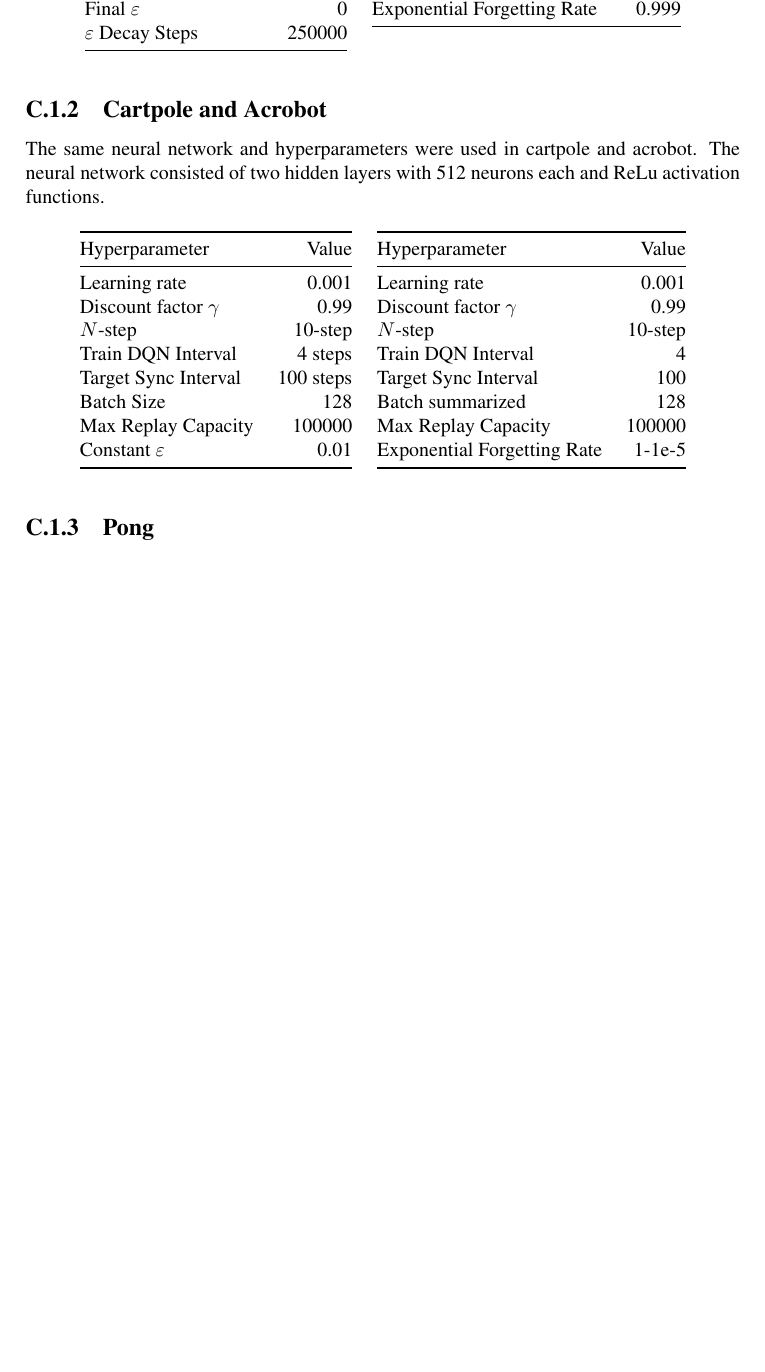
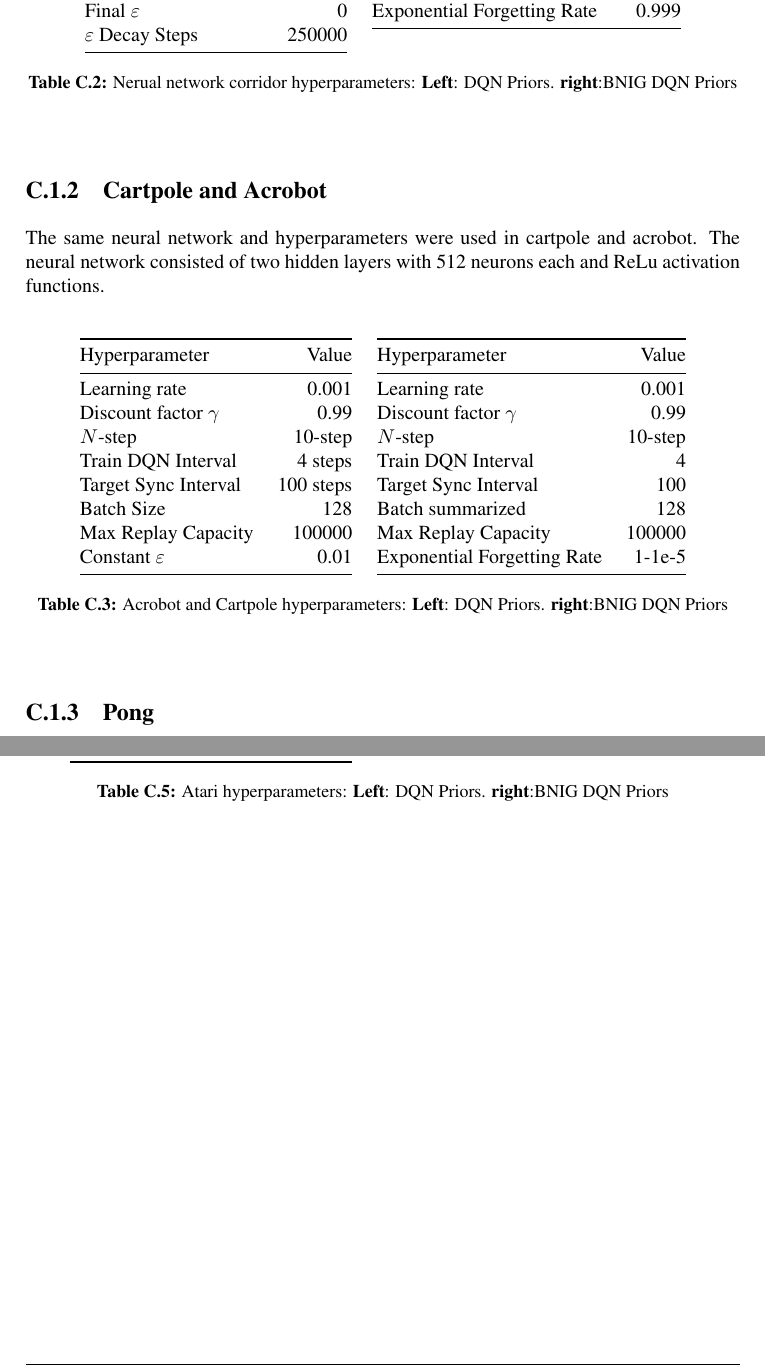
Before and after one commit to ramunter/masters-thesis, a LaTeX thesis (Thesis/main.tex, which reads Thesis/appendix.tex): part of page 84 of 88 before the commit and two parts of pages 84 and 85 of 88 after it, the two joined at a grey line, cut so that both start at the same text, the shorter picture padded with empty space. Compiled offline with pdfLaTeX.

Commit message:
move work

```diff
--- a/Thesis/appendix.tex
+++ b/Thesis/appendix.tex
@@ -277,6 +282,7 @@ The corridor neural network contained one hidden layer with 20 neurons with ReLu
         Max Replay Capacity          & 100000 \\
         Exponential Forgetting Rate  & 0.999 \\ \bottomrule
     \end{tabular}
+    \caption{Nerual network corridor hyperparameters: \textbf{Left}: DQN Priors. \textbf{right}:BNIG DQN Priors}
 \end{table}
 
 \subsection{Cartpole and Acrobot}
@@ -310,6 +316,7 @@ The same neural network and hyperparameters were used in cartpole and acrobot. T
         Max Replay Capacity          & 100000 \\
         Exponential Forgetting Rate  & 1-1e-5 \\ \bottomrule
     \end{tabular}
+    \caption{Acrobot and Cartpole hyperparameters: \textbf{Left}: DQN Priors. \textbf{right}:BNIG DQN Priors}
 \end{table}
 
 \subsection{Pong}
@@ -359,6 +366,7 @@ The atari setup followed the setup used in \cite{mnih_2015}. This consists of re
         Max Replay Capacity          & 1000000 \\
         Exponential Forgetting Rate  & 1-1e-5 \\ \bottomrule
     \end{tabular}
+    \caption{Atari hyperparameters: \textbf{Left}: DQN Priors. \textbf{right}:BNIG DQN Priors}
 \end{table}
 
 \clearpage
```
Also changed, not shown: Thesis/appendix.tex (5 more changed lines), 2 other files.
